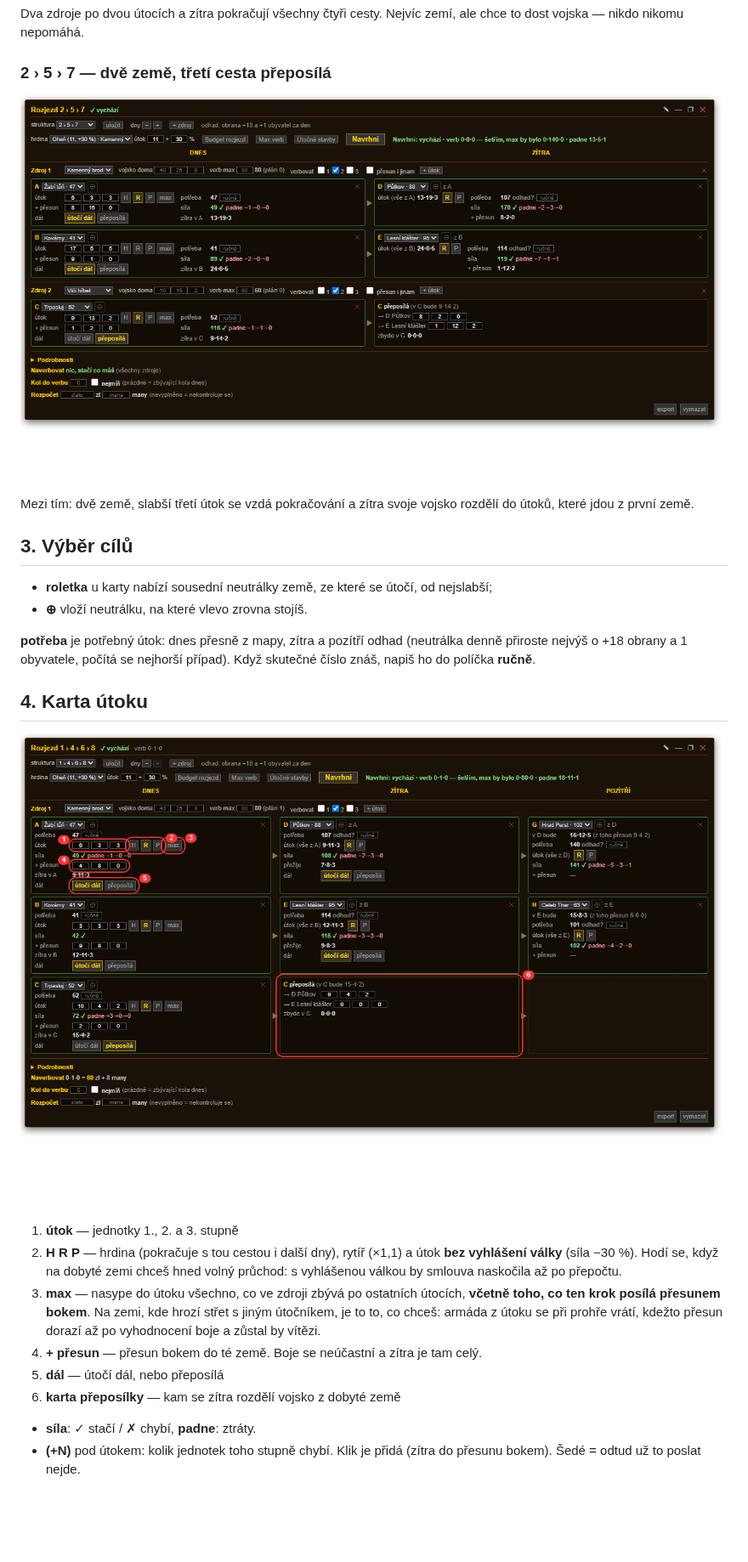
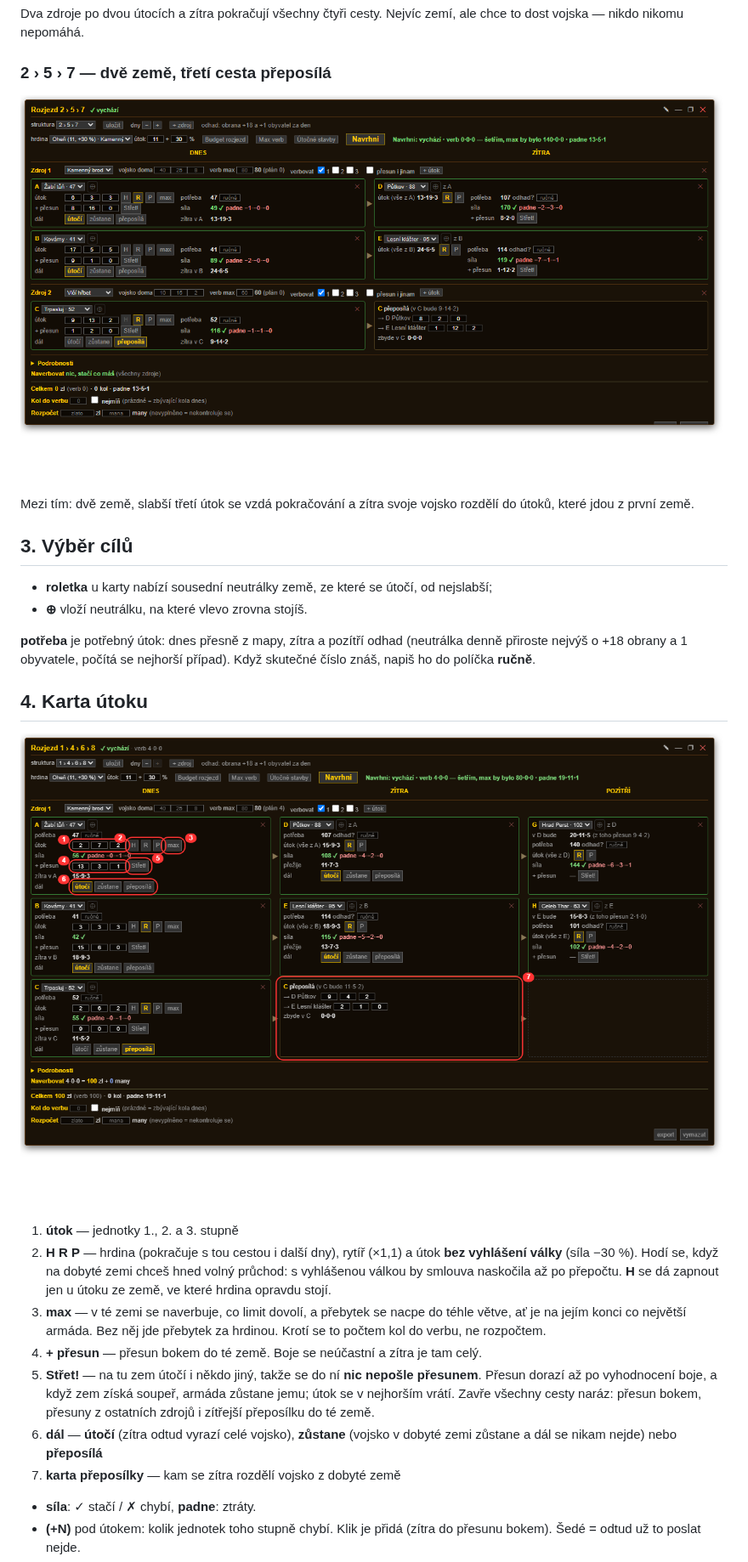
Before and after one commit to goringardevang-alt/darkelf-planovac-rozjezdu, a Markdown page: NAVOD.md, the part around one of its changes. Shown at 85% size. Rendered like a GitHub page; pictures changed too: obrazky/karta-utoku.png, obrazky/rozjezd-2-5-7.png; blank space fills up the shorter version.

```diff
--- a/NAVOD.md
+++ b/NAVOD.md
@@ -91,14 +91,19 @@ skutečné číslo znáš, napiš ho do políčka **ručně**.
 1. **útok** — jednotky 1., 2. a 3. stupně
 2. **H R P** — hrdina (pokračuje s tou cestou i další dny), rytíř (×1,1) a útok **bez
    vyhlášení války** (síla −30 %). Hodí se, když na dobyté zemi chceš hned volný
-   průchod: s vyhlášenou válkou by smlouva naskočila až po přepočtu.
-3. **max** — nasype do útoku všechno, co ve zdroji zbývá po ostatních útocích, **včetně
-   toho, co ten krok posílá přesunem bokem**. Na zemi, kde hrozí střet s jiným
-   útočníkem, je to to, co chceš: armáda z útoku se při prohře vrátí, kdežto přesun
-   dorazí až po vyhodnocení boje a zůstal by vítězi.
+   průchod: s vyhlášenou válkou by smlouva naskočila až po přepočtu. **H** se dá zapnout
+   jen u útoku ze země, ve které hrdina opravdu stojí.
+3. **max** — v té zemi se naverbuje, co limit dovolí, a přebytek se nacpe do téhle
+   větve, ať je na jejím konci co největší armáda. Bez něj jde přebytek za hrdinou.
+   Krotí se to počtem kol do verbu, ne rozpočtem.
 4. **+ přesun** — přesun bokem do té země. Boje se neúčastní a zítra je tam celý.
-5. **dál** — útočí dál, nebo přeposílá
-6. **karta přeposílky** — kam se zítra rozdělí vojsko z dobyté země
+5. **Střet!** — na tu zem útočí i někdo jiný, takže se do ní **nic nepošle přesunem**.
+   Přesun dorazí až po vyhodnocení boje, a když zem získá soupeř, armáda zůstane jemu;
+   útok se v nejhorším vrátí. Zavře všechny cesty naráz: přesun bokem, přesuny
+   z ostatních zdrojů i zítřejší přeposílku do té země.
+6. **dál** — **útočí** (zítra odtud vyrazí celé vojsko), **zůstane** (vojsko v dobyté
+   zemi zůstane a dál se nikam nejde) nebo **přeposílá**
+7. **karta přeposílky** — kam se zítra rozdělí vojsko z dobyté země
 
 - **síla**: ✓ stačí / ✗ chybí, **padne**: ztráty.
 - **(+N)** pod útokem: kolik jednotek toho stupně chybí. Klik je přidá (zítra do
```
Also changed, not shown: other parts of NAVOD.md (+5 -3 lines), README.md (+2 -0 lines), obrazky/okno.png, obrazky/rozjezd-1-4-6-8.png, obrazky/rozjezd-2-6-10.png, 1 other file.
